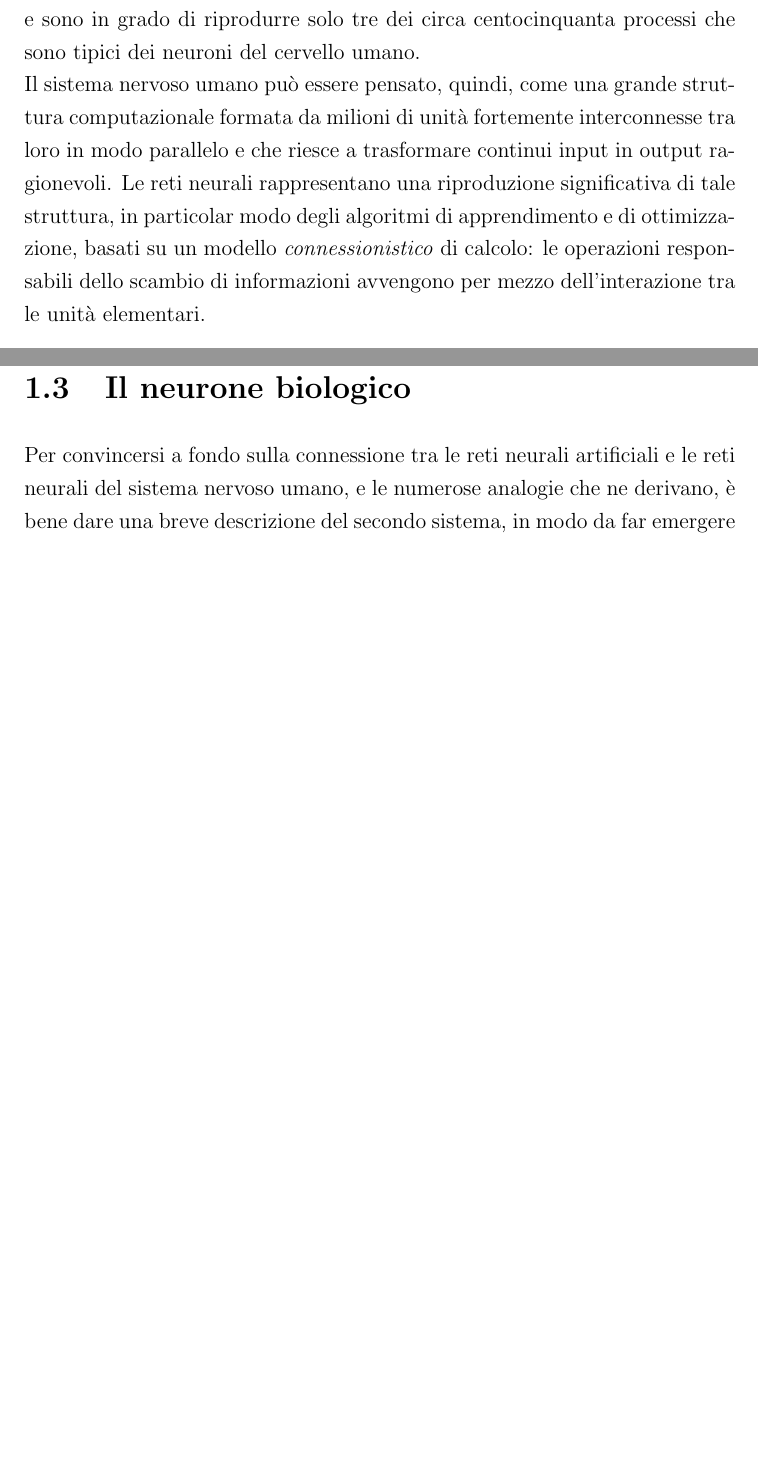
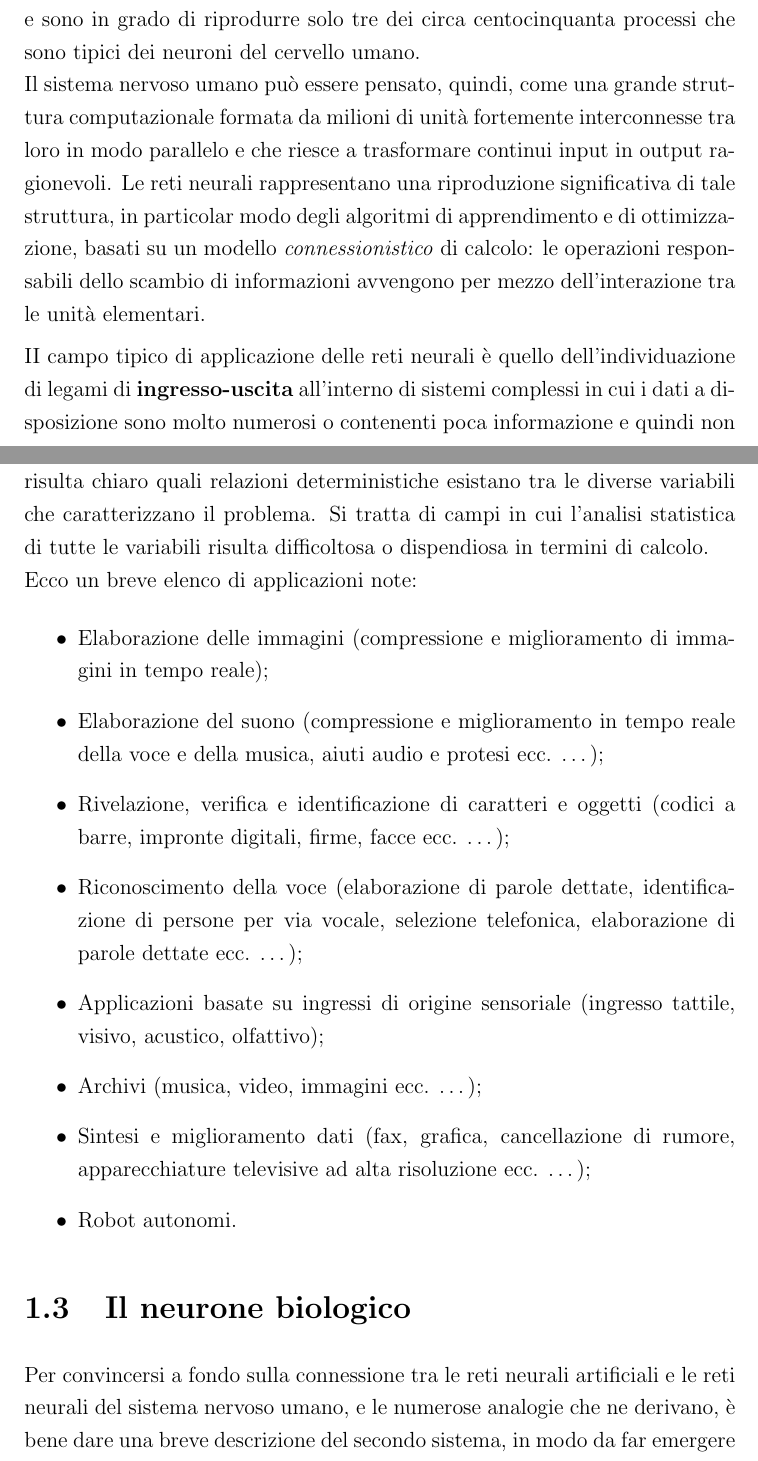
Before and after one commit to Misalf/tesi-nuovo, a LaTeX book (TESI NON CANCELLARE.tex): two parts of pages 9 and 10 of 18 before the commit and two parts of pages 9 and 10 of 19 after it, joined at a grey line, cut so that both start at the same text, the shorter picture padded with empty space. The pictures show the PDF file TESI NON CANCELLARE.pdf that the author committed with the source.

Commit message:
Modifica paragrafo 1.2 con introduzione delle applicazioni delle ANN

```diff
--- a/TESI NON CANCELLARE.tex
+++ b/TESI NON CANCELLARE.tex
@@ -93,8 +93,26 @@
 
-		Come accennato nel paragrafo precedente, una rete neurale è un sistema computazionale costruito basandosi sui processi biologici naturali, il cui obiettivo è la riproduzione delle attività tipiche del cervello umano, ad esempio la comprensione del linguaggio, la percezione di immagini, il riconoscimento di forme ecc\dots \\
+		Come accennato nel paragrafo precedente, una rete neurale è un sistema computazionale costruito basandosi sui processi biologici naturali, il cui obiettivo è la riproduzione delle attività tipiche del cervello umano, ad esempio la comprensione del linguaggio, la percezione di immagini, il riconoscimento di forme  \\
 		In altre parole, lo scopo di una rete neurale artificiale è l’emulazione del sistema nervoso animale, in particolar modo di quello umano, il quale presenta numerose caratteristiche che risultano essere ottime per la riproduzione di un sistema computazionale che lo imiti: è flessibile poiché si adatta ad ogni tipologia di situazione imparando, è robusto in quanto le cellule nervose muoiono ogni giorno senza avere effetti significativi sulla performance del sistema, è resistente, piccolo e dissipa poca energia. \\
 		Tale riproduzione non deve essere intesa come atta alla costruzione di un cervello artificiale. Infatti le caratteristiche delle reti neurali biologiche, riprese dalla computazione neurale artificiale, sono in esigua minoranza: gli stessi neuroni artificiali sono solo un’approssimazione dei neuroni biologici e sono in grado di riprodurre solo tre dei circa centocinquanta processi che sono tipici dei neuroni del cervello umano.\\
 		Il sistema nervoso umano può essere pensato, quindi, come una grande struttura computazionale formata da milioni di unità fortemente interconnesse tra loro in modo parallelo e che riesce a trasformare continui input in output ragionevoli. Le reti neurali rappresentano una riproduzione significativa di tale struttura, in particolar modo degli algoritmi di apprendimento e di ottimizzazione, basati su un modello \emph{connessionistico} di calcolo: le operazioni responsabili dello scambio di informazioni avvengono per mezzo dell'interazione tra le unità elementari.
+
+
+
+		II campo tipico di applicazione delle reti neurali è quello dell'individuazione di legami di \textbf{ingresso-uscita} all'interno di sistemi complessi in cui i dati a disposizione sono molto
+		numerosi o contenenti poca informazione e quindi non risulta chiaro quali relazioni deterministiche esistano tra le diverse variabili che caratterizzano il problema. Si tratta di campi in cui l'analisi statistica di tutte le variabili risulta difficoltosa o dispendiosa in termini di calcolo.\\
+		Ecco un breve elenco di applicazioni note:
+		\begin{itemize}
+			\item Elaborazione delle immagini (compressione e miglioramento di immagini in tempo reale);
+			\item Elaborazione del suono (compressione e miglioramento in tempo reale della voce e della musica, aiuti audio e protesi ecc. \dots);
+			\item Rivelazione, verifica e identificazione di caratteri e oggetti (codici a barre, impronte digitali, firme, facce ecc. \dots );
+			\item Riconoscimento della voce (elaborazione di parole dettate, identificazione di persone per via vocale, selezione telefonica, elaborazione di parole dettate ecc. \dots );
+			\item Applicazioni basate su ingressi di origine sensoriale (ingresso tattile, visivo, acustico, olfattivo);
+			\item Archivi (musica, video, immagini ecc. \dots);
+			\item Sintesi e miglioramento dati (fax, grafica, cancellazione di rumore, apparecchiature televisive ad alta risoluzione ecc. \dots);
+			\item Robot autonomi.
+		\end{itemize}
+
+
 
 
 
```
Also changed, not shown: TESI NON CANCELLARE.pdf, TESI NON CANCELLARE.tex (4 more changed lines), 4 other files.
